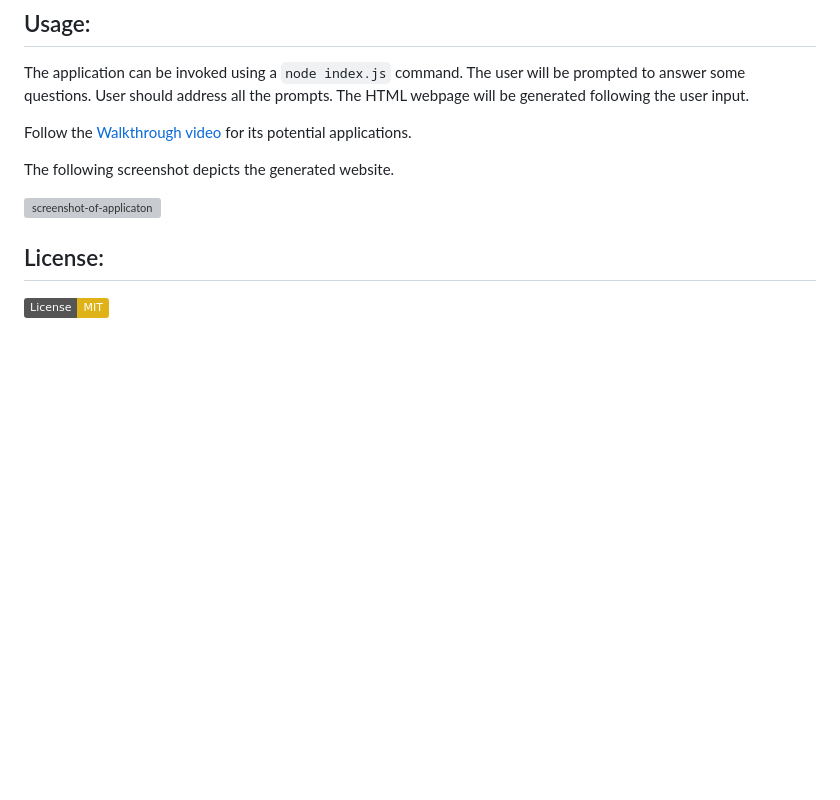
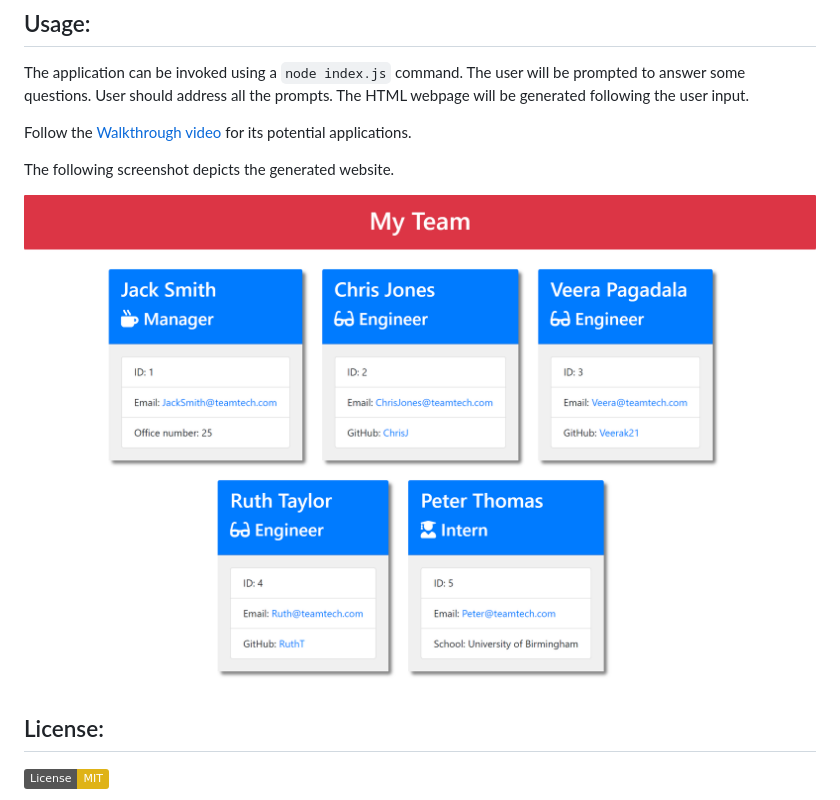
Before and after one commit to veerak21/Team-Profile-Generator, a Markdown page: README.md, the part around the change. Rendered like a GitHub page; pictures changed too: dist/img1.png (added); badges without logos; blank space fills up the shorter version; grey boxes are pictures that could not be loaded.

Commit message:
HTML webpage is generated and Screenshot is added in the README file

```diff
--- a/README.md
+++ b/README.md
@@ -24,7 +24,7 @@
 
    The following screenshot depicts the generated website.
 
-   ![screenshot-of-applicaton]()
+   ![screenshot-of-applicaton](./dist/img1.png)
 
 
 ## License:
```
Also changed, not shown: 2 other files.
